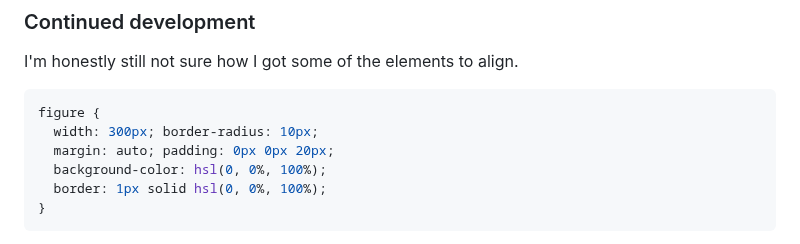
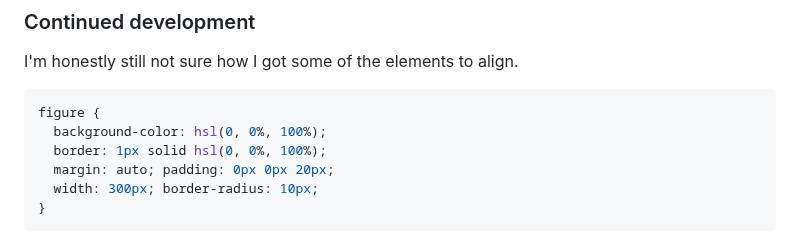
Before and after one commit to one-orb/QR-code, a Markdown page: README.md, the part around the change. GitHub-like rendering.

````diff
--- a/README.md
+++ b/README.md
@@ -67,10 +67,10 @@ I'm honestly still not sure how I got some of the elements to align.
 
 ```css
 figure {
-  width: 300px; border-radius: 10px;
-  margin: auto; padding: 0px 0px 20px;
   background-color: hsl(0, 0%, 100%);
   border: 1px solid hsl(0, 0%, 100%);
+  margin: auto; padding: 0px 0px 20px;
+  width: 300px; border-radius: 10px;
 }
 ```
 I'm not entirely sure why I had to add in a border the same colour as the background in order to get the QR code to move down in the figure box. I'll have to work through Dave's course and get a bit more familiar with CSS to figure out why.
````
